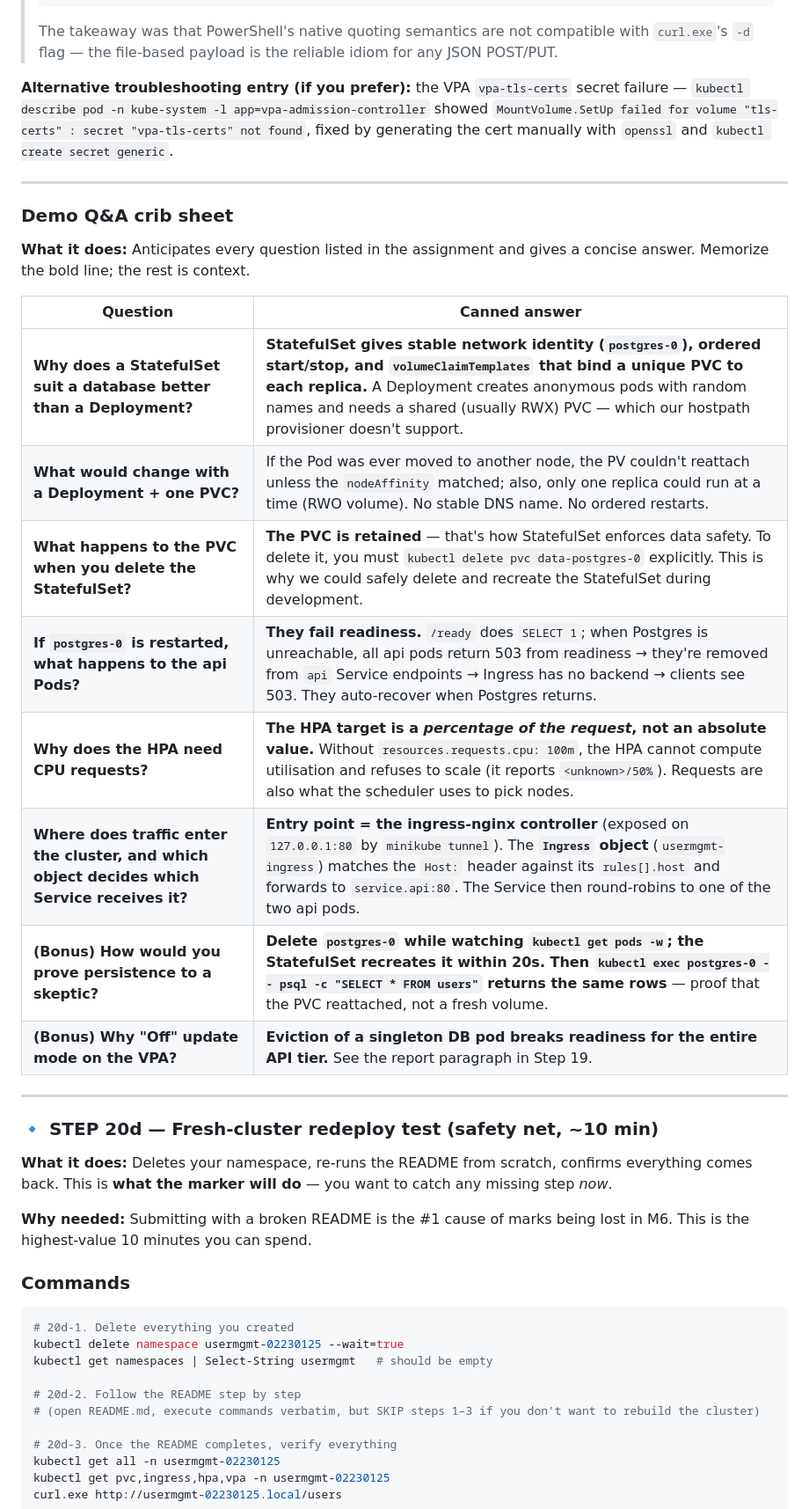
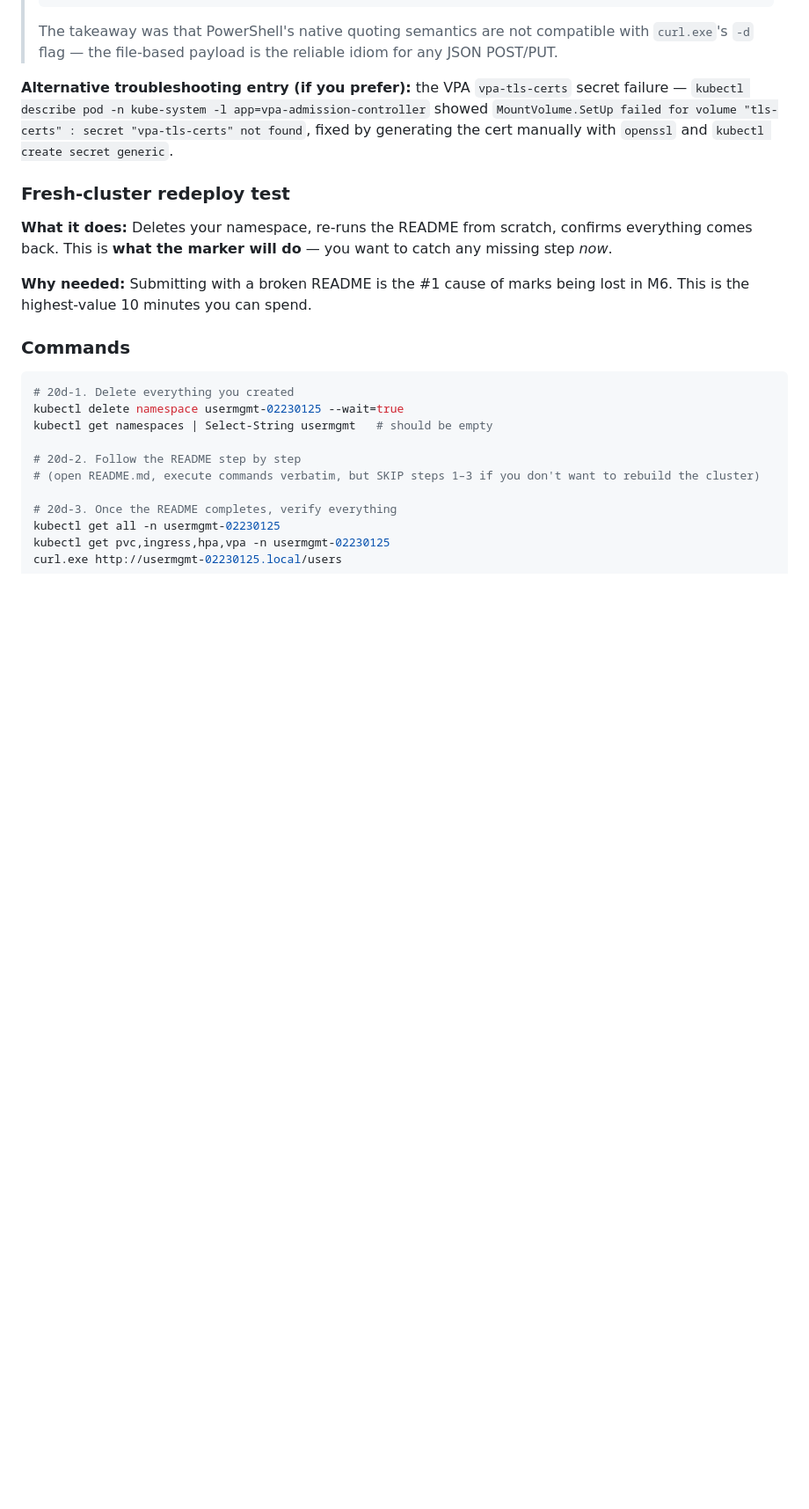
Before and after one commit to lepcha1862/User_Management, a Markdown page: README.md, the part around the change. Shown at 88% size. Rendered like a GitHub page; blank space fills up the shorter version.

Commit message:
Revise README for Fresh-cluster redeploy test
Updated the README to replace the Demo Q&A crib sheet with a Fresh-cluster redeploy test section, including detailed explanations and troubleshooting steps.

```diff
--- a/README.md
+++ b/README.md
@@ -37,26 +37,8 @@
 
 **Alternative troubleshooting entry (if you prefer):** the VPA `vpa-tls-certs` secret failure — `kubectl describe pod -n kube-system -l app=vpa-admission-controller` showed `MountVolume.SetUp failed for volume "tls-certs" : secret "vpa-tls-certs" not found`, fixed by generating the cert manually with `openssl` and `kubectl create secret generic`.
 
----
 
-### Demo Q&A crib sheet
-
-**What it does:** Anticipates every question listed in the assignment and gives a concise answer. Memorize the bold line; the rest is context.
-
-| Question | Canned answer |
-|---|---|
-| **Why does a StatefulSet suit a database better than a Deployment?** | **StatefulSet gives stable network identity (`postgres-0`), ordered start/stop, and `volumeClaimTemplates` that bind a unique PVC to each replica.** A Deployment creates anonymous pods with random names and needs a shared (usually RWX) PVC — which our hostpath provisioner doesn't support. |
-| **What would change with a Deployment + one PVC?** | If the Pod was ever moved to another node, the PV couldn't reattach unless the `nodeAffinity` matched; also, only one replica could run at a time (RWO volume). No stable DNS name. No ordered restarts. |
-| **What happens to the PVC when you delete the StatefulSet?** | **The PVC is retained** — that's how StatefulSet enforces data safety. To delete it, you must `kubectl delete pvc data-postgres-0` explicitly. This is why we could safely delete and recreate the StatefulSet during development. |
-| **If `postgres-0` is restarted, what happens to the api Pods?** | **They fail readiness.** `/ready` does `SELECT 1`; when Postgres is unreachable, all api pods return 503 from readiness → they're removed from `api` Service endpoints → Ingress has no backend → clients see 503. They auto-recover when Postgres returns. |
-| **Why does the HPA need CPU requests?** | **The HPA target is a *percentage of the request*, not an absolute value.** Without `resources.requests.cpu: 100m`, the HPA cannot compute utilisation and refuses to scale (it reports `<unknown>/50%`). Requests are also what the scheduler uses to pick nodes. |
-| **Where does traffic enter the cluster, and which object decides which Service receives it?** | **Entry point = the ingress-nginx controller** (exposed on `127.0.0.1:80` by `minikube tunnel`). The **`Ingress` object** (`usermgmt-ingress`) matches the `Host:` header against its `rules[].host` and forwards to `service.api:80`. The Service then round-robins to one of the two api pods. |
-| **(Bonus) How would you prove persistence to a skeptic?** | **Delete `postgres-0` while watching `kubectl get pods -w`; the StatefulSet recreates it within 20s. Then `kubectl exec postgres-0 -- psql -c "SELECT * FROM users"` returns the same rows** — proof that the PVC reattached, not a fresh volume. |
-| **(Bonus) Why "Off" update mode on the VPA?** | **Eviction of a singleton DB pod breaks readiness for the entire API tier.** See the report paragraph in Step 19. |
-
----
-
-### 🔹 STEP 20d — Fresh-cluster redeploy test (safety net, ~10 min)
+### Fresh-cluster redeploy test
 
 **What it does:** Deletes your namespace, re-runs the README from scratch, confirms everything comes back. This is **what the marker will do** — you want to catch any missing step *now*.
 
```
